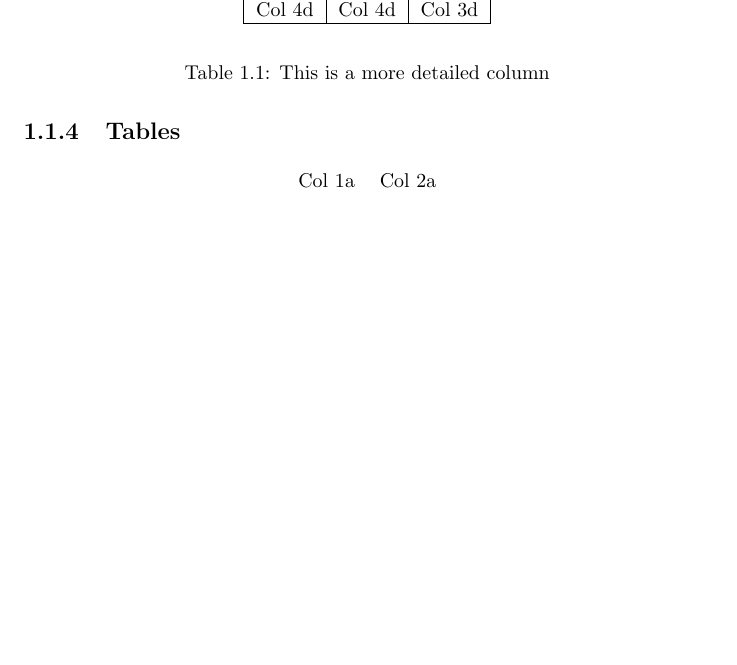
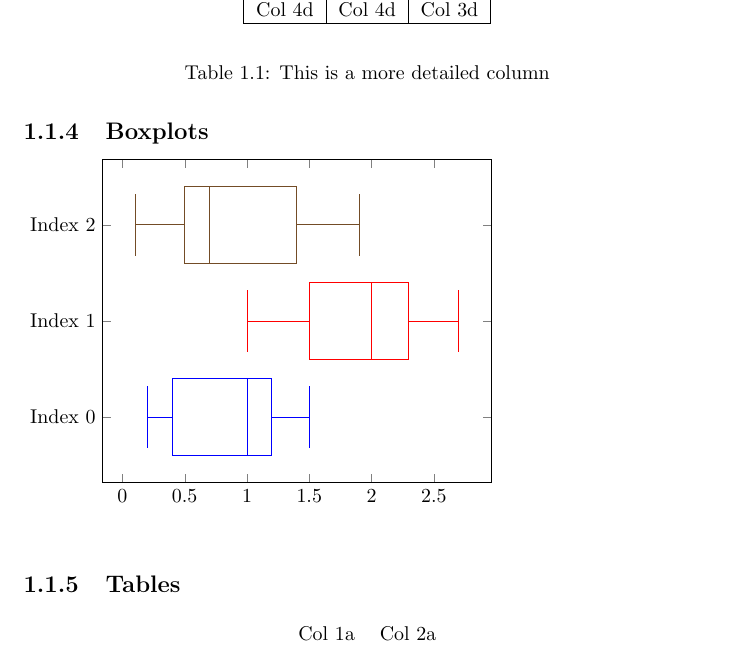
Before and after one commit to Elriamk2/LaTeXTMATemplate, a LaTeX thesis (NotesTemplate.tex): part of page 8 of 13 before the commit and part of page 9 of 14 after it, cut so that both start at the same text, the shorter picture padded with empty space. Compiled offline with pdfLaTeX.

Commit message:
Included Boxplot
Boxplots examples added

```diff
--- a/NotesTemplate.tex
+++ b/NotesTemplate.tex
@@ -30,6 +30,7 @@
 \usepackage{fancyhdr}
 %\usepackage{tikzpicture}
 \usepackage{pgfplots}
+\usepgfplotslibrary{statistics}
 %\usepackage{pifont}
 %usepackage{xltxtra,xunicode}
 \usepackage{soul,xcolor}
@@ -254,6 +255,43 @@ an example of a graph may be seen in \ref{A Graph}
 
 \clearpage
 
+\subsection{Boxplots}
+\begin{tikzpicture}
+  \begin{axis}
+    [
+    ytick={1,2,3},
+    yticklabels={Index 0, Index 1, Index 2},
+    ]
+    \addplot+[
+    boxplot prepared={
+      median=1,
+      upper quartile=1.2,
+      lower quartile=0.4,
+      upper whisker=1.5,
+      lower whisker=0.2
+    },
+    ] coordinates {};
+    \addplot+[
+    boxplot prepared={
+      median=2,
+      upper quartile=2.3,
+      lower quartile=1.5,
+      upper whisker=2.7,
+      lower whisker=1
+    },
+    ] coordinates {};
+    \addplot+[
+    boxplot prepared={
+      median=0.7,
+      upper quartile=1.4,
+      lower quartile=0.5,
+      upper whisker=1.9,
+      lower whisker=0.1
+    },
+    ] coordinates {};
+  \end{axis}
+\end{tikzpicture}
+
 \subsection{Tables}
 
 \begin{center}
```
